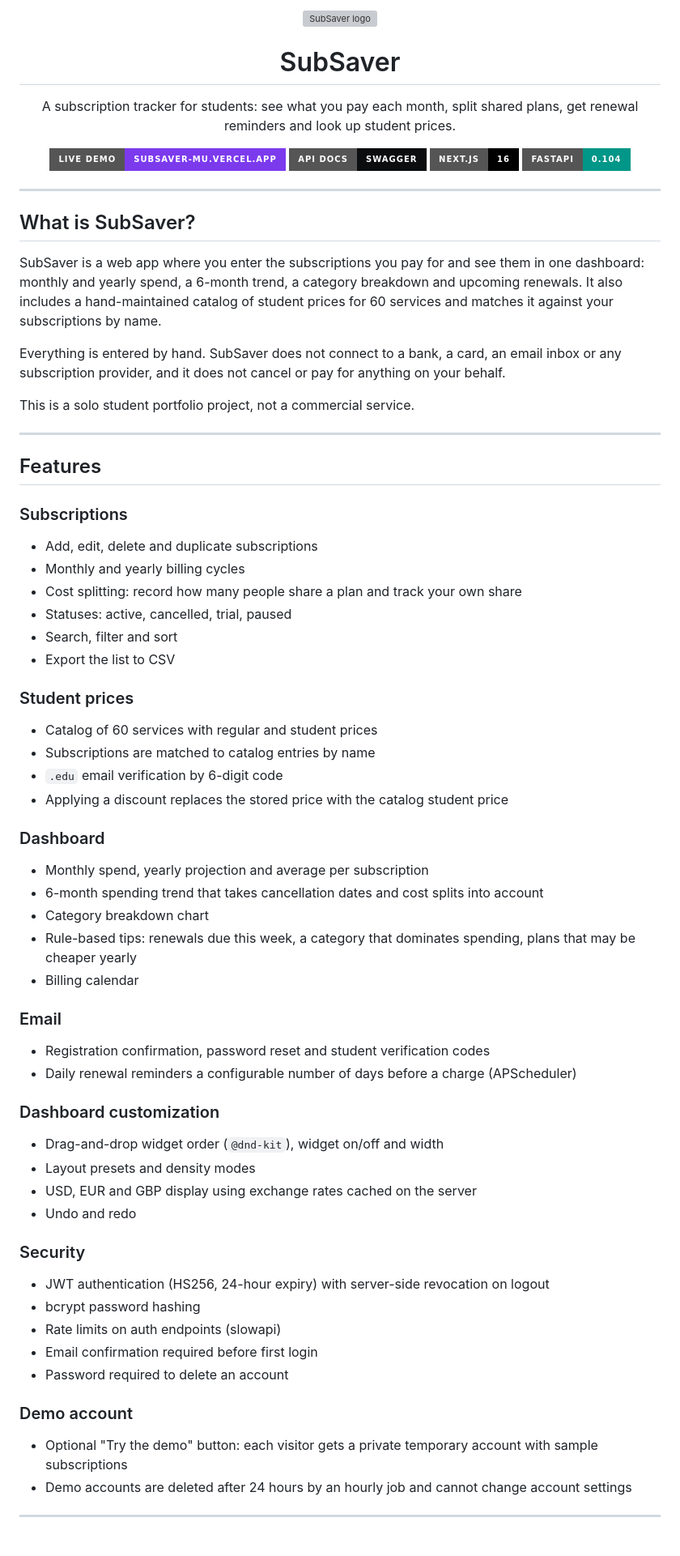
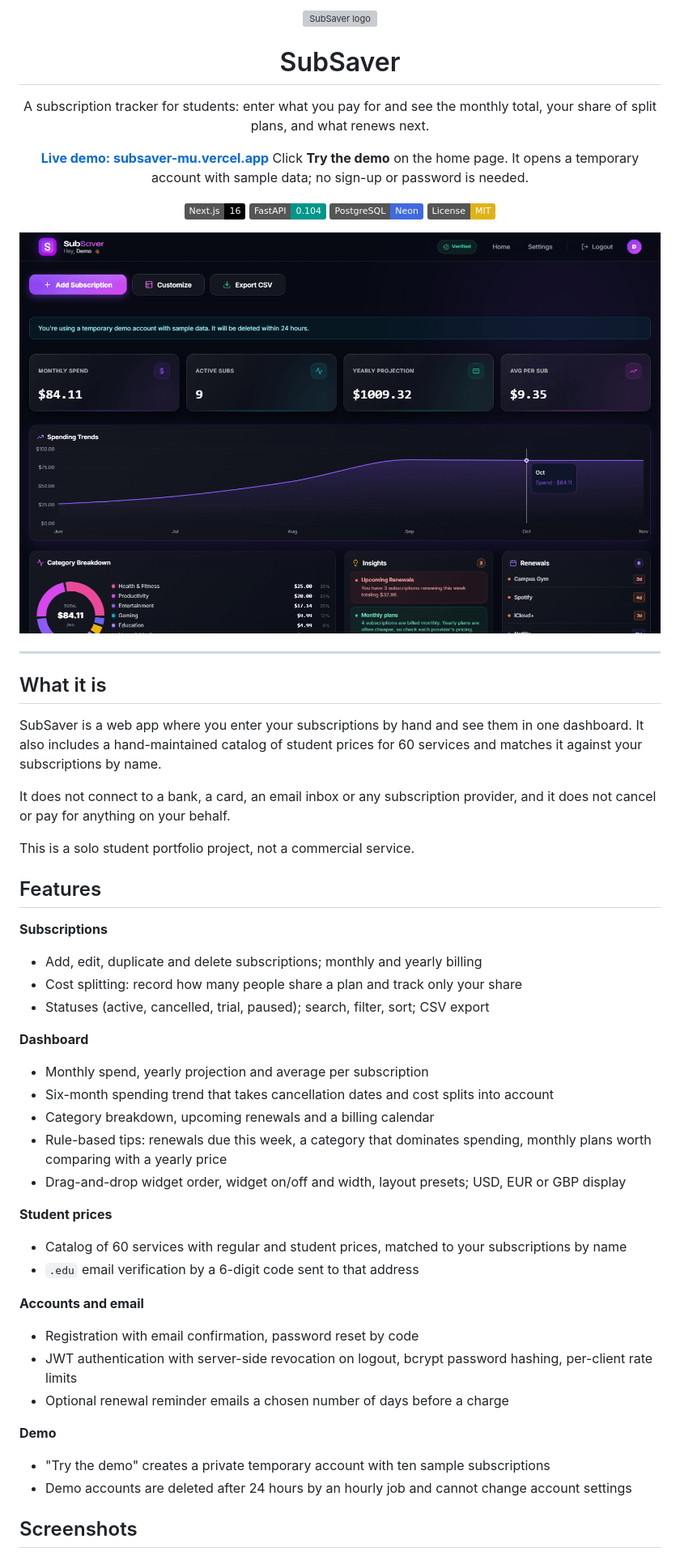
Before and after one commit to Helios84/subsaver, a Markdown page: README.md, the part around one of its changes. Shown at 81% size. Rendered like a GitHub page; pictures changed too: docs/screenshots/dashboard.png (added); badges without logos; grey boxes are pictures that could not be loaded.

```diff
--- a/README.md
+++ b/README.md
@@ -4,70 +4,56 @@
 
 # SubSaver
 
-A subscription tracker for students: see what you pay each month, split shared plans, get renewal reminders and look up student prices.
+A subscription tracker for students: enter what you pay for and see the monthly total, your share of split plans, and what renews next.
 
-[![Live Demo](https://img.shields.io/badge/Live%20Demo-subsaver--mu.vercel.app-7C3AED?style=for-the-badge&logo=vercel&logoColor=white)](https://subsaver-mu.vercel.app)
-[![API Docs](https://img.shields.io/badge/API%20Docs-Swagger-0B0D0E?style=for-the-badge&logo=fastapi&logoColor=white)](https://subsaver-production.up.railway.app/docs)
-[![Next.js](https://img.shields.io/badge/Next.js-16-black?style=for-the-badge&logo=next.js)](https://nextjs.org)
-[![FastAPI](https://img.shields.io/badge/FastAPI-0.104-009688?style=for-the-badge&logo=fastapi)](https://fastapi.tiangolo.com)
+**[Live demo: subsaver-mu.vercel.app](https://subsaver-mu.vercel.app)**
+Click **Try the demo** on the home page. It opens a temporary account with sample data; no sign-up or password is needed.
+
+[![Next.js](https://img.shields.io/badge/Next.js-16-black?logo=next.js)](https://nextjs.org)
+[![FastAPI](https://img.shields.io/badge/FastAPI-0.104-009688?logo=fastapi&logoColor=white)](https://fastapi.tiangolo.com)
+[![PostgreSQL](https://img.shields.io/badge/PostgreSQL-Neon-4169E1?logo=postgresql&logoColor=white)](https://neon.tech)
+[![License: MIT](https://img.shields.io/badge/License-MIT-yellow.svg)](LICENSE)
+
+<img src="docs/screenshots/dashboard.png" alt="The SubSaver dashboard with sample data: monthly spend, spending trend, category breakdown, tips and upcoming renewals" width="900"/>
 
 </div>
 
 ---
 
-## What is SubSaver?
+## What it is
 
-SubSaver is a web app where you enter the subscriptions you pay for and see them in one dashboard: monthly and yearly spend, a 6-month trend, a category breakdown and upcoming renewals. It also includes a hand-maintained catalog of student prices for 60 services and matches it against your subscriptions by name.
+SubSaver is a web app where you enter your subscriptions by hand and see them in one dashboard. It also includes a hand-maintained catalog of student prices for 60 services and matches it against your subscriptions by name.
 
-Everything is entered by hand. SubSaver does not connect to a bank, a card, an email inbox or any subscription provider, and it does not cancel or pay for anything on your behalf.
+It does not connect to a bank, a card, an email inbox or any subscription provider, and it does not cancel or pay for anything on your behalf.
 
 This is a solo student portfolio project, not a commercial service.
 
----
-
 ## Features
 
-### Subscriptions
-- Add, edit, delete and duplicate subscriptions
-- Monthly and yearly billing cycles
-- Cost splitting: record how many people share a plan and track your own share
-- Statuses: active, cancelled, trial, paused
-- Search, filter and sort
-- Export the list to CSV
+**Subscriptions**
+- Add, edit, duplicate and delete subscriptions; monthly and yearly billing
+- Cost splitting: record how many people share a plan and track only your share
+- Statuses (active, cancelled, trial, paused); search, filter, sort; CSV export
 
-### Student prices
-- Catalog of 60 services with regular and student prices
-- Subscriptions are matched to catalog entries by name
-- `.edu` email verification by 6-digit code
-- Applying a discount replaces the stored price with the catalog student price
+**Dashboard**
+- Monthly spend, yearly projection and average per subscription
+- Six-month spending trend that takes cancellation dates and cost splits into account
+- Category breakdown, upcoming renewals and a billing calendar
+- Rule-based tips: renewals due this week, a category that dominates spending, monthly plans worth comparing with a yearly price
+- Drag-and-drop widget order, widget on/off and width, layout presets; USD, EUR or GBP display
 
-### Dashboard
-- Monthly spend, yearly projection and average per subscription
-- 6-month spending trend that takes cancellation dates and cost splits into account
-- Category breakdown chart
-- Rule-based tips: renewals due this week, a category that dominates spending, plans that may be cheaper yearly
-- Billing calendar
+**Student prices**
+- Catalog of 60 services with regular and student prices, matched to your subscriptions by name
+- `.edu` email verification by a 6-digit code sent to that address
 
-### Email
-- Registration confirmation, password reset and student verification codes
-- Daily renewal reminders a configurable number of days before a charge (APScheduler)
+**Accounts and email**
+- Registration with email confirmation, password reset by code
+- JWT authentication with server-side revocation on logout, bcrypt password hashing, per-client rate limits
+- Optional renewal reminder emails a chosen number of days before a charge
 
-### Dashboard customization
-- Drag-and-drop widget order (`@dnd-kit`), widget on/off and width
-- Layout presets and density modes
-- USD, EUR and GBP display using exchange rates cached on the server
-- Undo and redo
-
-### Security
-- JWT authentication (HS256, 24-hour expiry) with server-side revocation on logout
-- bcrypt password hashing
-- Rate limits on auth endpoints (slowapi)
-- Email confirmation required before first login
-- Password required to delete an account
-
-### Demo account
-- Optional "Try the demo" button: each visitor gets a private temporary account with sample subscriptions
+**Demo**
+- "Try the demo" creates a private temporary account with ten sample subscriptions
 - Demo accounts are deleted after 24 hours by an hourly job and cannot change account settings
 
----
+## Screenshots
 
```
Also changed, not shown: other parts of README.md (+130 -225 lines), docs/screenshots/add-subscription.png (added), docs/screenshots/dashboard-mobile.png (added), docs/screenshots/edit-subscription.png (added), docs/screenshots/landing.png (added).
